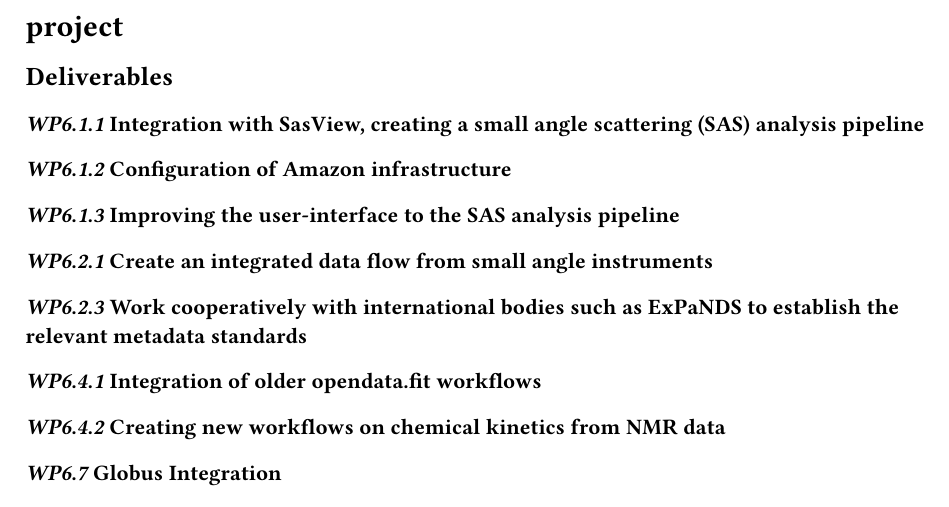
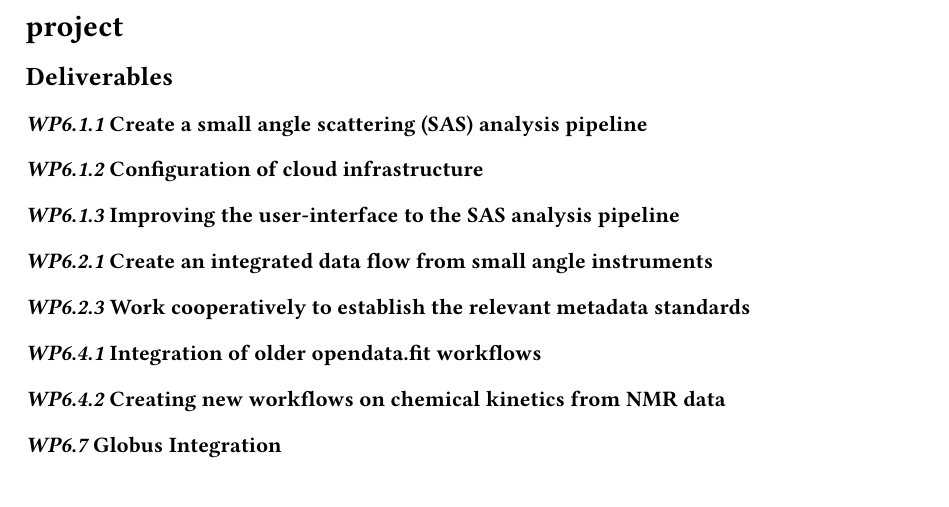
Before and after one commit to opendatafit/accs-finalreport-whitepaper, a Typst document (2-accs/content.typ): part of the page, cut so that both start at the same text. Compiled offline with Typst 0.15.

Commit message:
accs content: rewording deliverables for conciseness

```diff
--- a/2-accs/content.typ
+++ b/2-accs/content.typ
@@ -2,15 +2,15 @@
 
 == Deliverables
 
-=== _WP6.1.1_ Integration with SasView, creating a small angle scattering (SAS) analysis pipeline
+=== _WP6.1.1_ Create a small angle scattering (SAS) analysis pipeline
 
-=== _WP6.1.2_ Configuration of Amazon infrastructure
+=== _WP6.1.2_ Configuration of cloud infrastructure
 
 === _WP6.1.3_ Improving the user-interface to the SAS analysis pipeline
 
 === _WP6.2.1_ Create an integrated data flow from small angle instruments
 
-=== _WP6.2.3_ Work cooperatively with international bodies such as ExPaNDS to establish the relevant metadata standards
+=== _WP6.2.3_ Work cooperatively to establish the relevant metadata standards
 
 === _WP6.4.1_ Integration of older opendata.fit workflows
 
```
